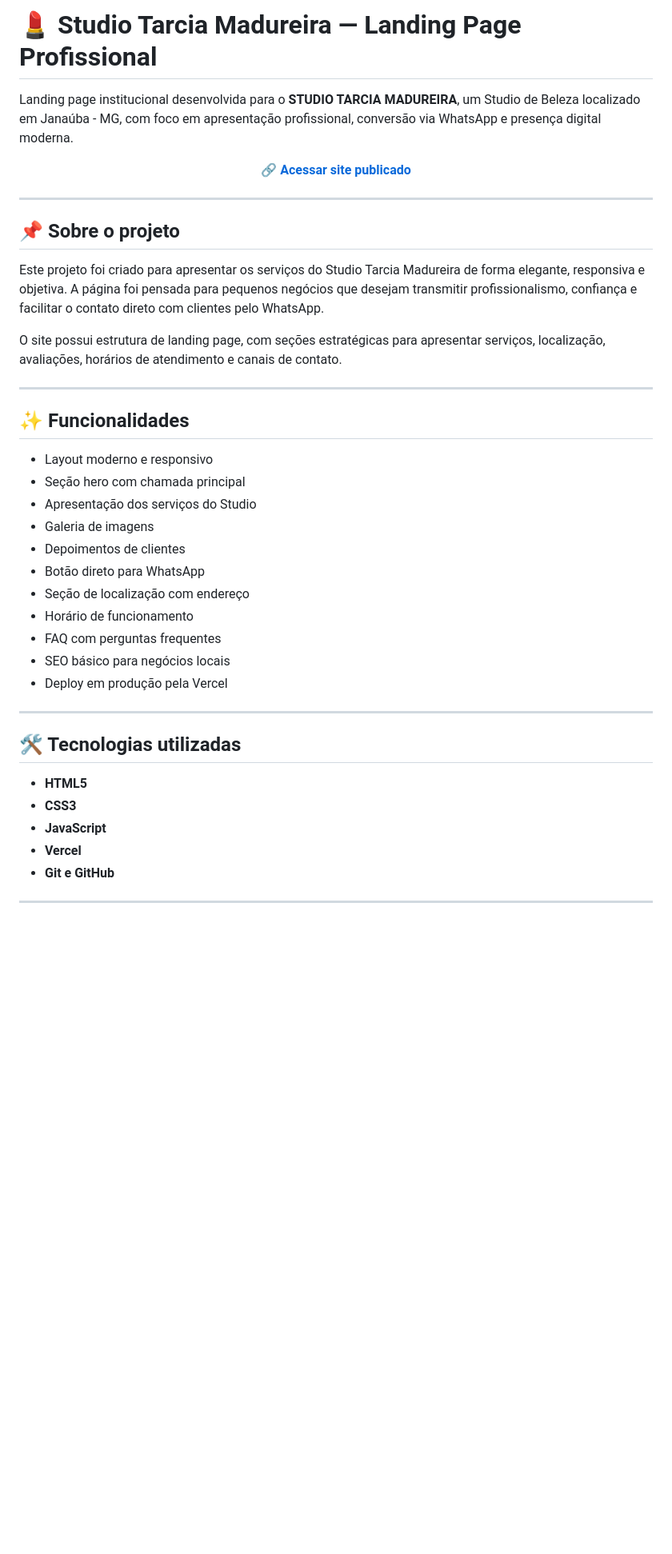
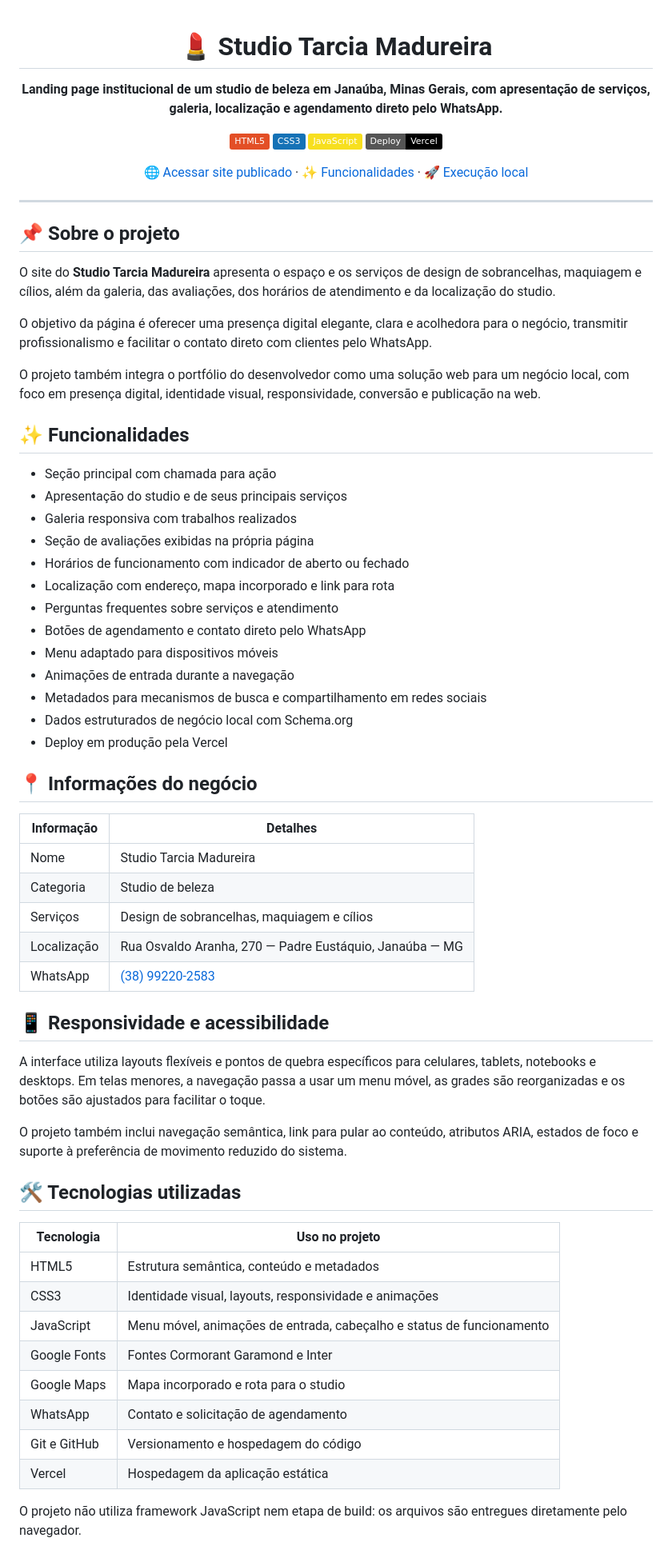
Before and after one commit to angeloantunesdarocha/studio-tarcia-madureira, a Markdown page: README.md, the part around one of its changes. Shown at 80% size. Rendered like a GitHub page; badges without logos; blank space fills up the shorter version.

Commit message:
Atualiza README profissional do Studio Tarcia Madureira

```diff
--- a/README.md
+++ b/README.md
@@ -1,46 +1,72 @@
-# 💄 Studio Tarcia Madureira — Landing Page Profissional
+<div align="center">
 
-Landing page institucional desenvolvida para o **STUDIO TARCIA MADUREIRA**, um Studio de Beleza localizado em Janaúba - MG, com foco em apresentação profissional, conversão via WhatsApp e presença digital moderna.
+# 💄 Studio Tarcia Madureira
 
-<p align="center">
-  <a href="https://studio-tarcia-madureira.vercel.app/" target="_blank">
-    <strong>🔗 Acessar site publicado</strong>
-  </a>
-</p>
+**Landing page institucional de um studio de beleza em Janaúba, Minas Gerais, com apresentação de serviços, galeria, localização e agendamento direto pelo WhatsApp.**
+
+[![HTML5](https://img.shields.io/badge/HTML5-E34F26?logo=html5&logoColor=white)]()
+[![CSS3](https://img.shields.io/badge/CSS3-1572B6?logo=css3&logoColor=white)]()
+[![JavaScript](https://img.shields.io/badge/JavaScript-F7DF1E?logo=javascript&logoColor=black)]()
+[![Deploy](https://img.shields.io/badge/Deploy-Vercel-black?logo=vercel)](https://studio-tarcia-madureira.vercel.app/)
+
+[🌐 Acessar site publicado](https://studio-tarcia-madureira.vercel.app/) · [✨ Funcionalidades](#-funcionalidades) · [🚀 Execução local](#-execução-local)
+
+</div>
 
 ---
 
 ## 📌 Sobre o projeto
 
-Este projeto foi criado para apresentar os serviços do Studio Tarcia Madureira de forma elegante, responsiva e objetiva. A página foi pensada para pequenos negócios que desejam transmitir profissionalismo, confiança e facilitar o contato direto com clientes pelo WhatsApp.
+O site do **Studio Tarcia Madureira** apresenta o espaço e os serviços de design de sobrancelhas, maquiagem e cílios, além da galeria, das avaliações, dos horários de atendimento e da localização do studio.
 
-O site possui estrutura de landing page, com seções estratégicas para apresentar serviços, localização, avaliações, horários de atendimento e canais de contato.
+O objetivo da página é oferecer uma presença digital elegante, clara e acolhedora para o negócio, transmitir profissionalismo e facilitar o contato direto com clientes pelo WhatsApp.
 
----
+O projeto também integra o portfólio do desenvolvedor como uma solução web para um negócio local, com foco em presença digital, identidade visual, responsividade, conversão e publicação na web.
 
 ## ✨ Funcionalidades
 
-- Layout moderno e responsivo
-- Seção hero com chamada principal
-- Apresentação dos serviços do Studio
-- Galeria de imagens
-- Depoimentos de clientes
-- Botão direto para WhatsApp
-- Seção de localização com endereço
-- Horário de funcionamento
-- FAQ com perguntas frequentes
-- SEO básico para negócios locais
+- Seção principal com chamada para ação
+- Apresentação do studio e de seus principais serviços
+- Galeria responsiva com trabalhos realizados
+- Seção de avaliações exibidas na própria página
+- Horários de funcionamento com indicador de aberto ou fechado
+- Localização com endereço, mapa incorporado e link para rota
+- Perguntas frequentes sobre serviços e atendimento
+- Botões de agendamento e contato direto pelo WhatsApp
+- Menu adaptado para dispositivos móveis
+- Animações de entrada durante a navegação
+- Metadados para mecanismos de busca e compartilhamento em redes sociais
+- Dados estruturados de negócio local com Schema.org
 - Deploy em produção pela Vercel
 
----
+## 📍 Informações do negócio
+
+| Informação | Detalhes |
+|---|---|
+| Nome | Studio Tarcia Madureira |
+| Categoria | Studio de beleza |
+| Serviços | Design de sobrancelhas, maquiagem e cílios |
+| Localização | Rua Osvaldo Aranha, 270 — Padre Eustáquio, Janaúba — MG |
+| WhatsApp | [(38) 99220-2583](https://wa.me/5538992202583) |
+
+## 📱 Responsividade e acessibilidade
+
+A interface utiliza layouts flexíveis e pontos de quebra específicos para celulares, tablets, notebooks e desktops. Em telas menores, a navegação passa a usar um menu móvel, as grades são reorganizadas e os botões são ajustados para facilitar o toque.
+
+O projeto também inclui navegação semântica, link para pular ao conteúdo, atributos ARIA, estados de foco e suporte à preferência de movimento reduzido do sistema.
 
 ## 🛠️ Tecnologias utilizadas
 
-- **HTML5**
-- **CSS3**
-- **JavaScript**
-- **Vercel**
-- **Git e GitHub**
+| Tecnologia | Uso no projeto |
+|---|---|
+| HTML5 | Estrutura semântica, conteúdo e metadados |
+| CSS3 | Identidade visual, layouts, responsividade e animações |
+| JavaScript | Menu móvel, animações de entrada, cabeçalho e status de funcionamento |
+| Google Fonts | Fontes Cormorant Garamond e Inter |
+| Google Maps | Mapa incorporado e rota para o studio |
+| WhatsApp | Contato e solicitação de agendamento |
+| Git e GitHub | Versionamento e hospedagem do código |
+| Vercel | Hospedagem da aplicação estática |
 
----
+O projeto não utiliza framework JavaScript nem etapa de build: os arquivos são entregues diretamente pelo navegador.
 
```
Also changed, not shown: other parts of README.md (+41 -72 lines).
